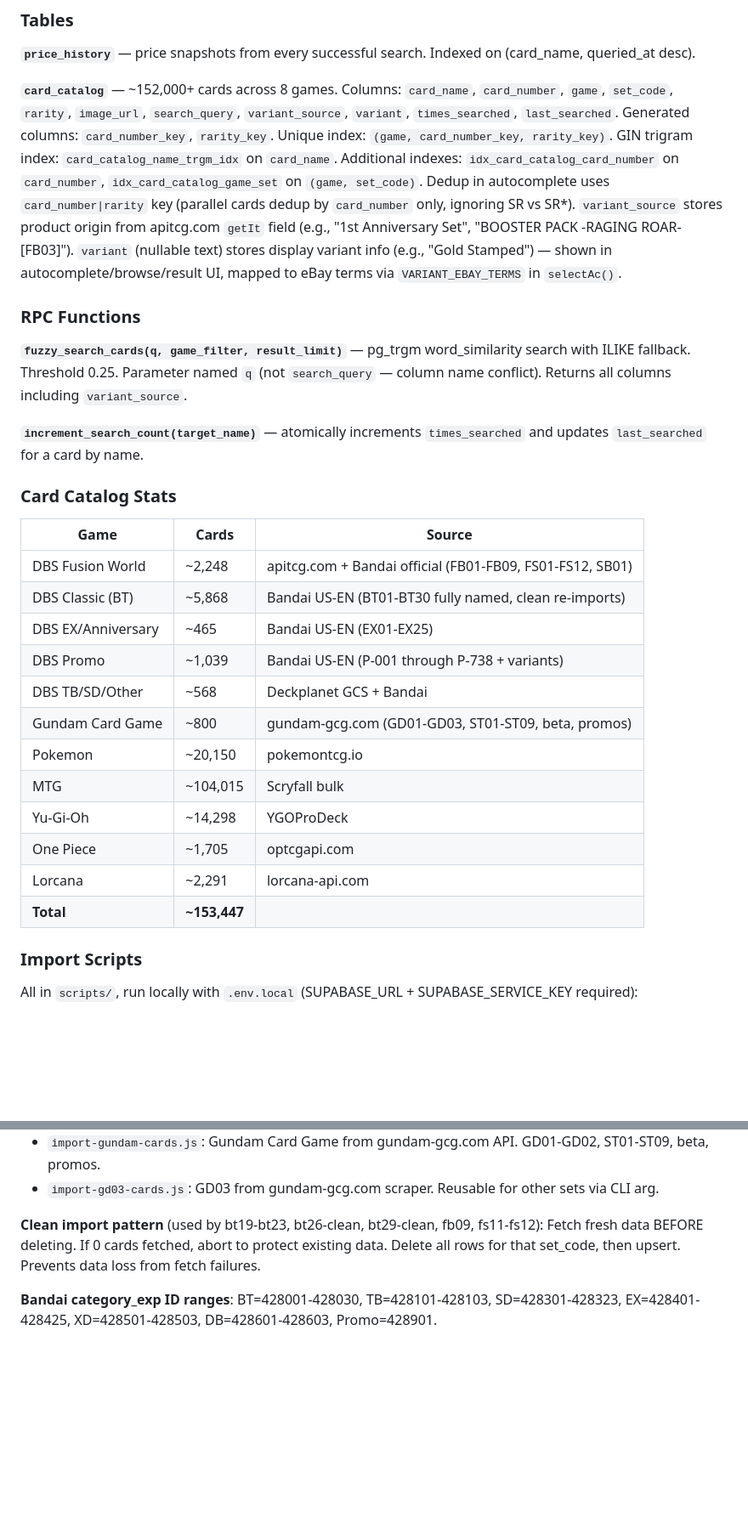
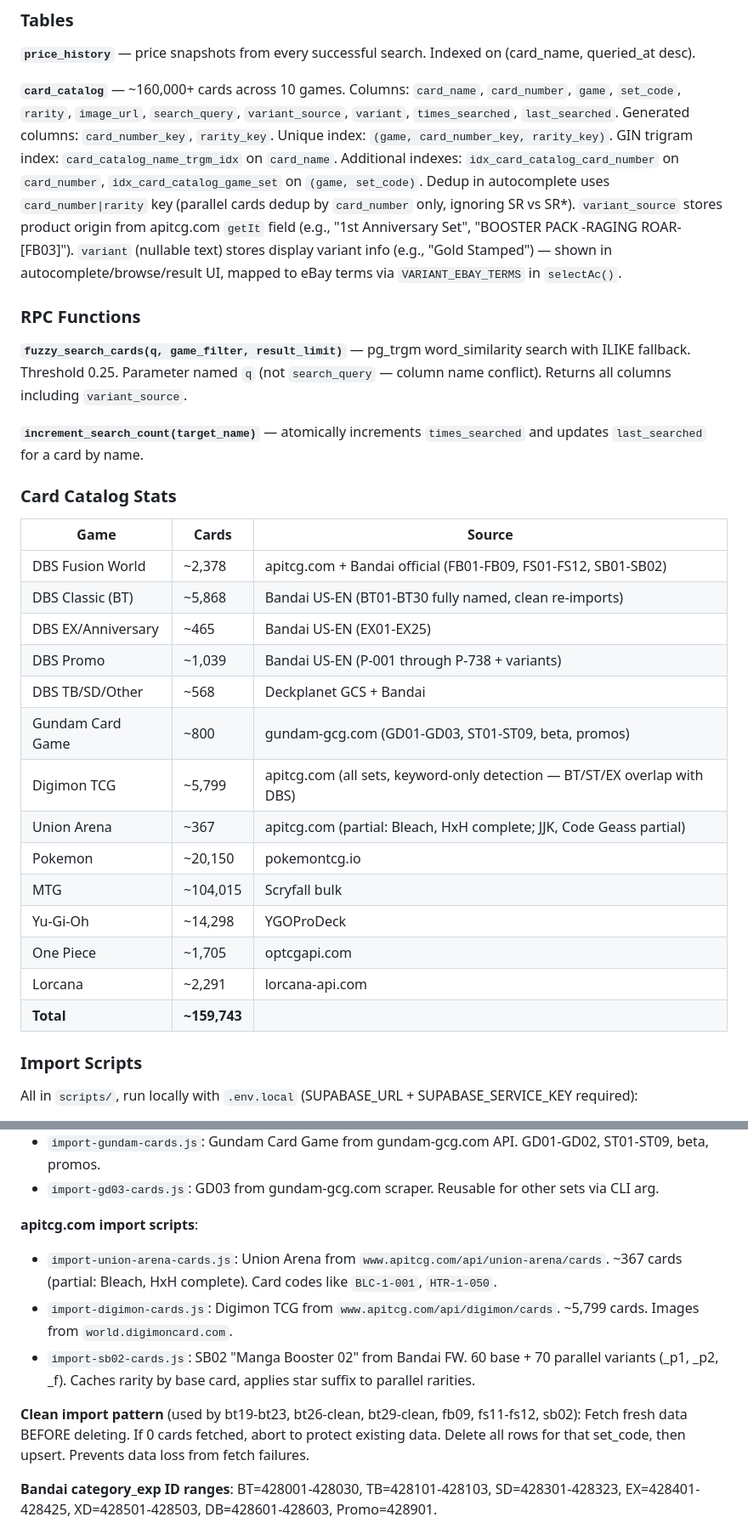
Before and after one commit to psyhakhom/cardpulse, a Markdown page: CLAUDE.md, 2 parts joined by grey strips. Shown at 85% size. Drawn GitHub-style; blank space fills up the shorter version.

```diff
--- a/CLAUDE.md
+++ b/CLAUDE.md
@@ -197,7 +201,7 @@ Proxies images from allowed domains (optcgapi.com, en.onepiece-cardgame.com, www
 
 **`price_history`** — price snapshots from every successful search. Indexed on (card_name, queried_at desc).
 
-**`card_catalog`** — ~152,000+ cards across 8 games. Columns: `card_name`, `card_number`, `game`, `set_code`, `rarity`, `image_url`, `search_query`, `variant_source`, `variant`, `times_searched`, `last_searched`. Generated columns: `card_number_key`, `rarity_key`. Unique index: `(game, card_number_key, rarity_key)`. GIN trigram index: `card_catalog_name_trgm_idx` on `card_name`. Additional indexes: `idx_card_catalog_card_number` on `card_number`, `idx_card_catalog_game_set` on `(game, set_code)`. Dedup in autocomplete uses `card_number|rarity` key (parallel cards dedup by `card_number` only, ignoring SR vs SR*). `variant_source` stores product origin from apitcg.com `getIt` field (e.g., "1st Anniversary Set", "BOOSTER PACK -RAGING ROAR- [FB03]"). `variant` (nullable text) stores display variant info (e.g., "Gold Stamped") — shown in autocomplete/browse/result UI, mapped to eBay terms via `VARIANT_EBAY_TERMS` in `selectAc()`.
+**`card_catalog`** — ~160,000+ cards across 10 games. Columns: `card_name`, `card_number`, `game`, `set_code`, `rarity`, `image_url`, `search_query`, `variant_source`, `variant`, `times_searched`, `last_searched`. Generated columns: `card_number_key`, `rarity_key`. Unique index: `(game, card_number_key, rarity_key)`. GIN trigram index: `card_catalog_name_trgm_idx` on `card_name`. Additional indexes: `idx_card_catalog_card_number` on `card_number`, `idx_card_catalog_game_set` on `(game, set_code)`. Dedup in autocomplete uses `card_number|rarity` key (parallel cards dedup by `card_number` only, ignoring SR vs SR*). `variant_source` stores product origin from apitcg.com `getIt` field (e.g., "1st Anniversary Set", "BOOSTER PACK -RAGING ROAR- [FB03]"). `variant` (nullable text) stores display variant info (e.g., "Gold Stamped") — shown in autocomplete/browse/result UI, mapped to eBay terms via `VARIANT_EBAY_TERMS` in `selectAc()`.
 
 ### RPC Functions
 
@@ -209,18 +213,20 @@ Proxies images from allowed domains (optcgapi.com, en.onepiece-cardgame.com, www
 
 | Game | Cards | Source |
 |------|-------|--------|
-| DBS Fusion World | ~2,248 | apitcg.com + Bandai official (FB01-FB09, FS01-FS12, SB01) |
+| DBS Fusion World | ~2,378 | apitcg.com + Bandai official (FB01-FB09, FS01-FS12, SB01-SB02) |
 | DBS Classic (BT) | ~5,868 | Bandai US-EN (BT01-BT30 fully named, clean re-imports) |
 | DBS EX/Anniversary | ~465 | Bandai US-EN (EX01-EX25) |
 | DBS Promo | ~1,039 | Bandai US-EN (P-001 through P-738 + variants) |
 | DBS TB/SD/Other | ~568 | Deckplanet GCS + Bandai |
 | Gundam Card Game | ~800 | gundam-gcg.com (GD01-GD03, ST01-ST09, beta, promos) |
+| Digimon TCG | ~5,799 | apitcg.com (all sets, keyword-only detection — BT/ST/EX overlap with DBS) |
+| Union Arena | ~367 | apitcg.com (partial: Bleach, HxH complete; JJK, Code Geass partial) |
 | Pokemon | ~20,150 | pokemontcg.io |
 | MTG | ~104,015 | Scryfall bulk |
 | Yu-Gi-Oh | ~14,298 | YGOProDeck |
 | One Piece | ~1,705 | optcgapi.com |
 | Lorcana | ~2,291 | lorcana-api.com |
-| **Total** | **~153,447** | |
+| **Total** | **~159,743** | |
 
 ### Import Scripts
 
@@ -267,7 +276,12 @@ npm run populate-prices        # Bulk-search high-value cards to populate price_
 - `import-gundam-cards.js`: Gundam Card Game from gundam-gcg.com API. GD01-GD02, ST01-ST09, beta, promos.
 - `import-gd03-cards.js`: GD03 from gundam-gcg.com scraper. Reusable for other sets via CLI arg.
 
-**Clean import pattern** (used by bt19-bt23, bt26-clean, bt29-clean, fb09, fs11-fs12): Fetch fresh data BEFORE deleting. If 0 cards fetched, abort to protect existing data. Delete all rows for that set_code, then upsert. Prevents data loss from fetch failures.
+**apitcg.com import scripts**:
+- `import-union-arena-cards.js`: Union Arena from `www.apitcg.com/api/union-arena/cards`. ~367 cards (partial: Bleach, HxH complete). Card codes like `BLC-1-001`, `HTR-1-050`.
+- `import-digimon-cards.js`: Digimon TCG from `www.apitcg.com/api/digimon/cards`. ~5,799 cards. Images from `world.digimoncard.com`.
+- `import-sb02-cards.js`: SB02 "Manga Booster 02" from Bandai FW. 60 base + 70 parallel variants (_p1, _p2, _f). Caches rarity by base card, applies star suffix to parallel rarities.
+
+**Clean import pattern** (used by bt19-bt23, bt26-clean, bt29-clean, fb09, fs11-fs12, sb02): Fetch fresh data BEFORE deleting. If 0 cards fetched, abort to protect existing data. Delete all rows for that set_code, then upsert. Prevents data loss from fetch failures.
 
 **Bandai category_exp ID ranges**: BT=428001-428030, TB=428101-428103, SD=428301-428323, EX=428401-428425, XD=428501-428503, DB=428601-428603, Promo=428901.
 
```
Also changed, not shown: other parts of CLAUDE.md (+16 -2 lines).
